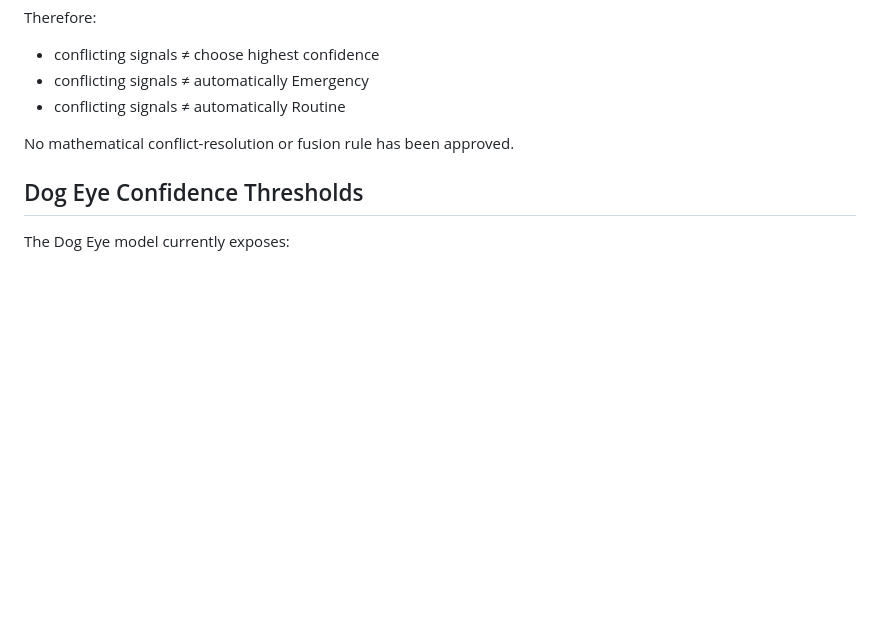
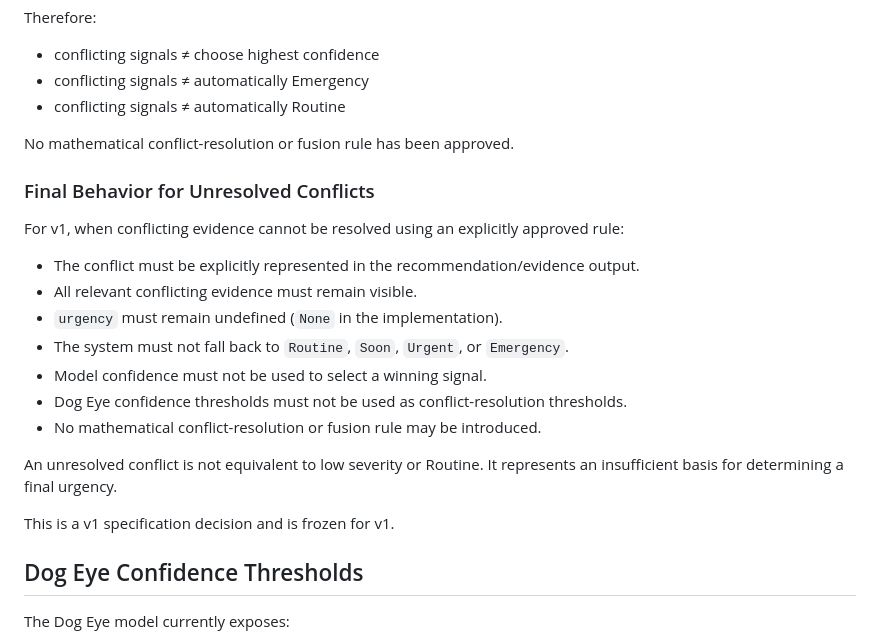
Before and after one commit to Asish-K15/scanAI, a Markdown page: docs/FUSION_URGENCY_SPEC.md, the part around the change. Rendered like a GitHub page; blank space fills up the shorter version.

Commit message:
Finalize unresolved conflict behavior

```diff
--- a/docs/FUSION_URGENCY_SPEC.md
+++ b/docs/FUSION_URGENCY_SPEC.md
@@ -210,6 +210,22 @@ Therefore:
 
 No mathematical conflict-resolution or fusion rule has been approved.
 
+### Final Behavior for Unresolved Conflicts
+
+For v1, when conflicting evidence cannot be resolved using an explicitly approved rule:
+
+- The conflict must be explicitly represented in the recommendation/evidence output.
+- All relevant conflicting evidence must remain visible.
+- `urgency` must remain undefined (`None` in the implementation).
+- The system must not fall back to `Routine`, `Soon`, `Urgent`, or `Emergency`.
+- Model confidence must not be used to select a winning signal.
+- Dog Eye confidence thresholds must not be used as conflict-resolution thresholds.
+- No mathematical conflict-resolution or fusion rule may be introduced.
+
+An unresolved conflict is not equivalent to low severity or Routine. It represents an insufficient basis for determining a final urgency.
+
+This is a v1 specification decision and is frozen for v1.
+
 ## Dog Eye Confidence Thresholds
 
 The Dog Eye model currently exposes:
```
